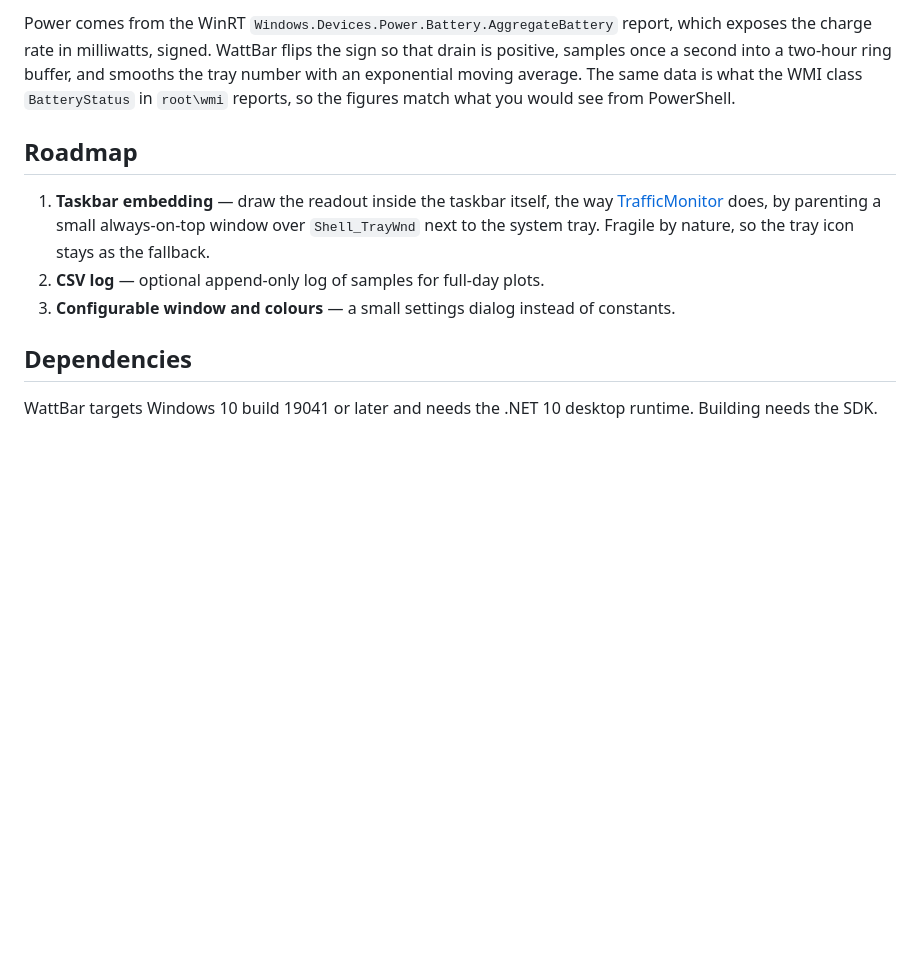
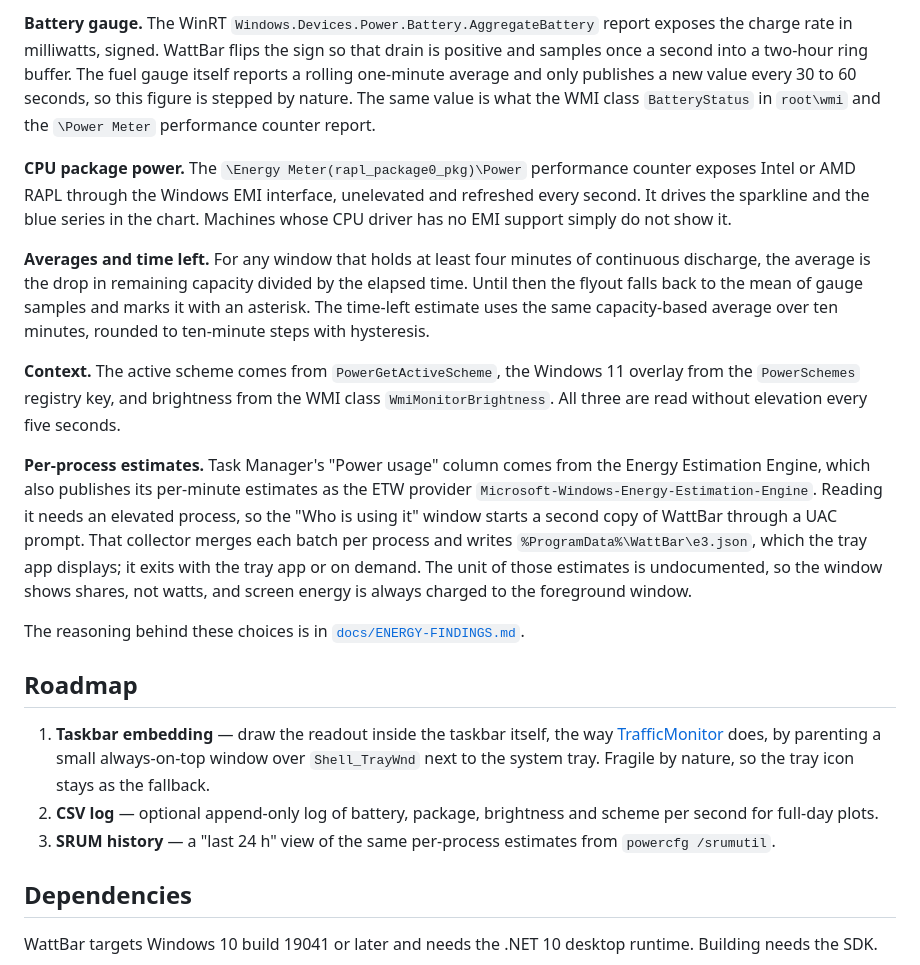
Before and after one commit to pmudry/wattbar, a Markdown page: README.md, the part around one of its changes. Rendered like a GitHub page; blank space fills up the shorter version.

```diff
--- a/README.md
+++ b/README.md
@@ -46,11 +50,21 @@ Right-click the icon for **Show chart**, **Start with Windows** and **Exit**.
 
-Power comes from the WinRT `Windows.Devices.Power.Battery.AggregateBattery` report, which exposes the charge rate in milliwatts, signed. WattBar flips the sign so that drain is positive, samples once a second into a two-hour ring buffer, and smooths the tray number with an exponential moving average. The same data is what the WMI class `BatteryStatus` in `root\wmi` reports, so the figures match what you would see from PowerShell.
+**Battery gauge.** The WinRT `Windows.Devices.Power.Battery.AggregateBattery` report exposes the charge rate in milliwatts, signed. WattBar flips the sign so that drain is positive and samples once a second into a two-hour ring buffer. The fuel gauge itself reports a rolling one-minute average and only publishes a new value every 30 to 60 seconds, so this figure is stepped by nature. The same value is what the WMI class `BatteryStatus` in `root\wmi` and the `\Power Meter` performance counter report.
+
+**CPU package power.** The `\Energy Meter(rapl_package0_pkg)\Power` performance counter exposes Intel or AMD RAPL through the Windows EMI interface, unelevated and refreshed every second. It drives the sparkline and the blue series in the chart. Machines whose CPU driver has no EMI support simply do not show it.
+
+**Averages and time left.** For any window that holds at least four minutes of continuous discharge, the average is the drop in remaining capacity divided by the elapsed time. Until then the flyout falls back to the mean of gauge samples and marks it with an asterisk. The time-left estimate uses the same capacity-based average over ten minutes, rounded to ten-minute steps with hysteresis.
+
+**Context.** The active scheme comes from `PowerGetActiveScheme`, the Windows 11 overlay from the `PowerSchemes` registry key, and brightness from the WMI class `WmiMonitorBrightness`. All three are read without elevation every five seconds.
+
+**Per-process estimates.** Task Manager's "Power usage" column comes from the Energy Estimation Engine, which also publishes its per-minute estimates as the ETW provider `Microsoft-Windows-Energy-Estimation-Engine`. Reading it needs an elevated process, so the "Who is using it" window starts a second copy of WattBar through a UAC prompt. That collector merges each batch per process and writes `%ProgramData%\WattBar\e3.json`, which the tray app displays; it exits with the tray app or on demand. The unit of those estimates is undocumented, so the window shows shares, not watts, and screen energy is always charged to the foreground window.
+
+The reasoning behind these choices is in [`docs/ENERGY-FINDINGS.md`](./docs/ENERGY-FINDINGS.md).
 
 ## Roadmap
 
 1. **Taskbar embedding** — draw the readout inside the taskbar itself, the way [TrafficMonitor](https://github.com/zhongyang219/TrafficMonitor) does, by parenting a small always-on-top window over `Shell_TrayWnd` next to the system tray. Fragile by nature, so the tray icon stays as the fallback.
-2. **CSV log** — optional append-only log of samples for full-day plots.
-3. **Configurable window and colours** — a small settings dialog instead of constants.
+2. **CSV log** — optional append-only log of battery, package, brightness and scheme per second for full-day plots.
+3. **SRUM history** — a "last 24 h" view of the same per-process estimates from `powercfg /srumutil`.
 
 ## Dependencies
 
```
Also changed, not shown: other parts of README.md (+12 -8 lines), docs/ENERGY-FINDINGS.md (added, +168 -0 lines), docs/flyout.png, docs/offenders.png (added), docs/tray.png, 12 other files.
